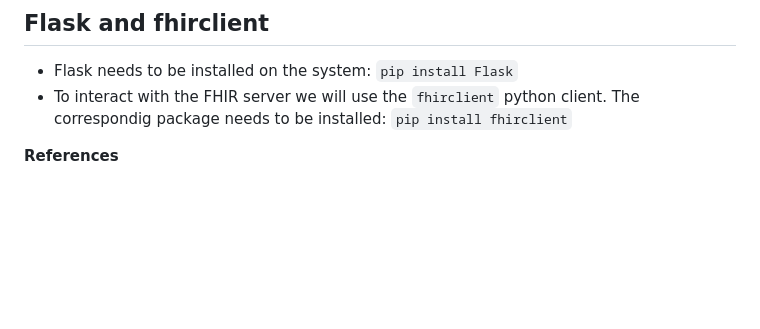
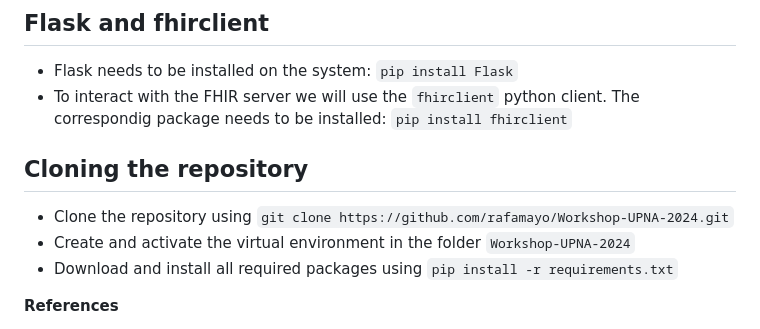
Before and after one commit to rafamayo/Workshop-UPNA-2024, a Markdown page: simple_web_app/README.md, the part around the change. Drawn GitHub-style; blank space fills up the shorter version.

```diff
--- a/simple_web_app/README.md
+++ b/simple_web_app/README.md
@@ -106,7 +106,11 @@ Flask operates as a web server that listens for requests from web clients (such
 + Flask needs to be installed on the system: `pip install Flask`
 + To interact with the FHIR server we will use the `fhirclient` python client. The correspondig package needs to be installed: `pip install fhirclient`
 
+## Cloning the repository
 
++ Clone the repository using `git clone https://github.com/rafamayo/Workshop-UPNA-2024.git`
++ Create and activate the virtual environment in the folder `Workshop-UPNA-2024`
++ Download and install all required packages using `pip install -r requirements.txt`
 
 **References**
 
```
